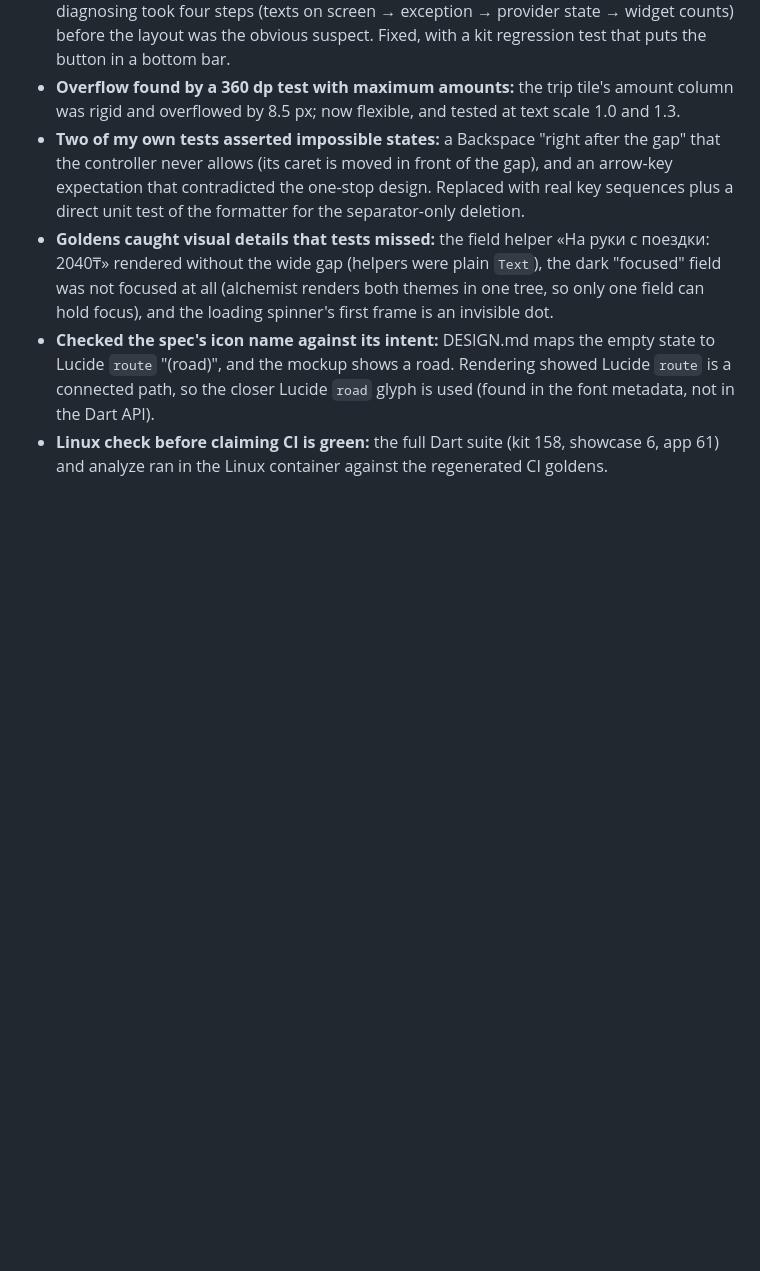
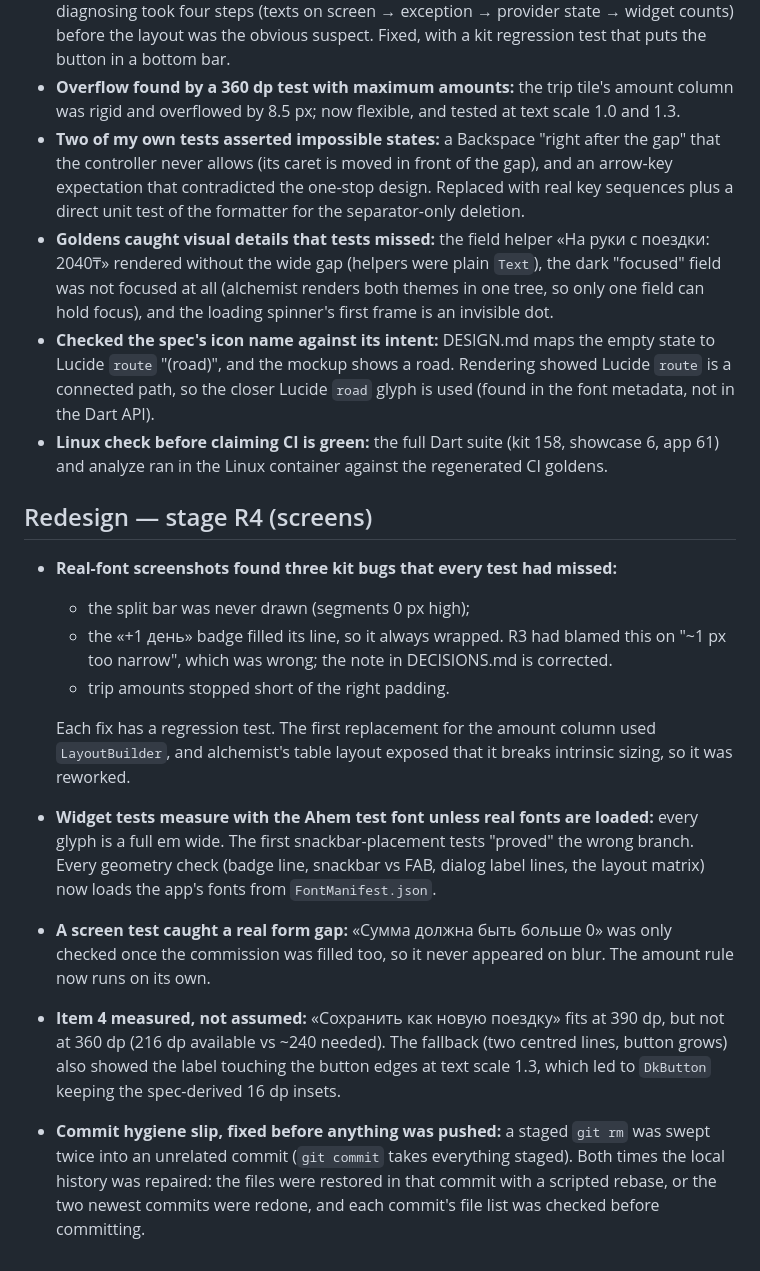
Before and after one commit to alisherizmukhan/arqa-demo, a Markdown page: docs/AI_NOTES.md, the part around the change. GitHub-like rendering; blank space fills up the shorter version.

Commit message:
docs: add stage 4 AI notes

```diff
--- a/docs/AI_NOTES.md
+++ b/docs/AI_NOTES.md
@@ -80,3 +80,16 @@ A running log of where the AI assistant was unsure, got something wrong first, a
 - **Goldens caught visual details that tests missed:** the field helper «На руки с поездки: 2040₸» rendered without the wide gap (helpers were plain `Text`), the dark "focused" field was not focused at all (alchemist renders both themes in one tree, so only one field can hold focus), and the loading spinner's first frame is an invisible dot.
 - **Checked the spec's icon name against its intent:** DESIGN.md maps the empty state to Lucide `route` "(road)", and the mockup shows a road. Rendering showed Lucide `route` is a connected path, so the closer Lucide `road` glyph is used (found in the font metadata, not in the Dart API).
 - **Linux check before claiming CI is green:** the full Dart suite (kit 158, showcase 6, app 61) and analyze ran in the Linux container against the regenerated CI goldens.
+
+## Redesign — stage R4 (screens)
+
+- **Real-font screenshots found three kit bugs that every test had missed:**
+  - the split bar was never drawn (segments 0 px high);
+  - the «+1 день» badge filled its line, so it always wrapped. R3 had blamed this on "~1 px too narrow", which was wrong; the note in DECISIONS.md is corrected.
+  - trip amounts stopped short of the right padding.
+
+  Each fix has a regression test. The first replacement for the amount column used `LayoutBuilder`, and alchemist's table layout exposed that it breaks intrinsic sizing, so it was reworked.
+- **Widget tests measure with the Ahem test font unless real fonts are loaded:** every glyph is a full em wide. The first snackbar-placement tests "proved" the wrong branch. Every geometry check (badge line, snackbar vs FAB, dialog label lines, the layout matrix) now loads the app's fonts from `FontManifest.json`.
+- **A screen test caught a real form gap:** «Сумма должна быть больше 0» was only checked once the commission was filled too, so it never appeared on blur. The amount rule now runs on its own.
+- **Item 4 measured, not assumed:** «Сохранить как новую поездку» fits at 390 dp, but not at 360 dp (216 dp available vs ~240 needed). The fallback (two centred lines, button grows) also showed the label touching the button edges at text scale 1.3, which led to `DkButton` keeping the spec-derived 16 dp insets.
+- **Commit hygiene slip, fixed before anything was pushed:** a staged `git rm` was swept twice into an unrelated commit (`git commit` takes everything staged). Both times the local history was repaired: the files were restored in that commit with a scripted rebase, or the two newest commits were redone, and each commit's file list was checked before committing.
```
